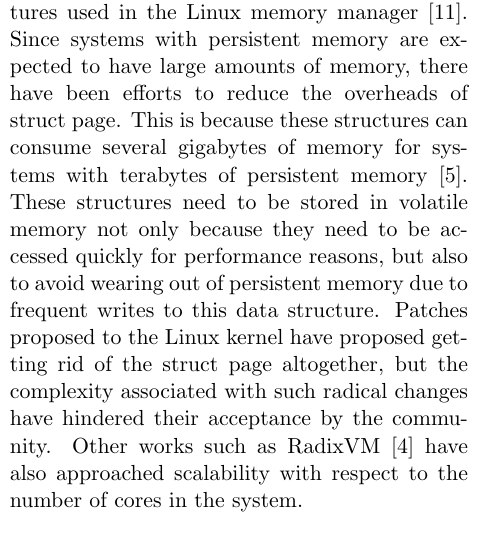
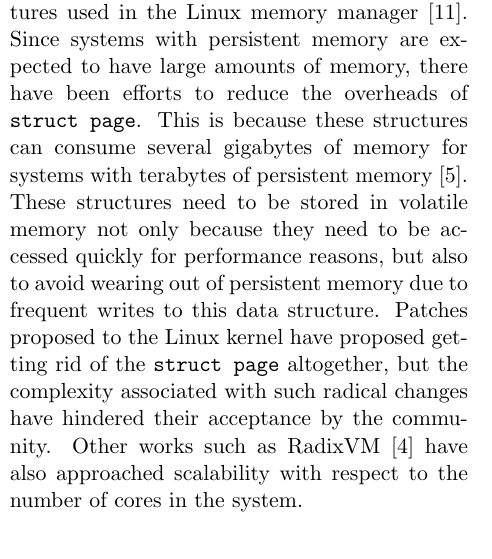
Before and after one commit to mark-i-m/journey, a LaTeX paper (paper.tex): part of one column of page 10 of 12, cut so that both start at the same text. Compiled offline with pdfLaTeX.

Commit message:
Format struct page

```diff
--- a/paper.tex
+++ b/paper.tex
@@ -717,13 +717,13 @@ A study of recent changes to memory management in Linux has found that there
 has been a lot of focus on improving the scalability of data structures used in
 the Linux memory manager \cite{huang2016evolutionary}. Since systems with
 persistent memory are expected to have large amounts of memory, there have been
-efforts to reduce the overheads of struct page. This is because these
+efforts to reduce the overheads of \texttt{struct page}. This is because these
 structures can consume several gigabytes of memory for systems with terabytes
 of persistent memory \cite{corbet_persistent_progress}. These structures need
 to be stored in volatile memory not only because they need to be accessed
 quickly for performance reasons, but also to avoid wearing out of persistent
 memory due to frequent writes to this data structure. Patches proposed to the
-Linux kernel have proposed getting rid of the struct page altogether, but the
+Linux kernel have proposed getting rid of the \texttt{struct page} altogether, but the
 complexity associated with such radical changes have hindered their acceptance
 by the community. Other works such as RadixVM \cite{radixvm} have also
 approached scalability with respect to the number of cores in the system.
```
